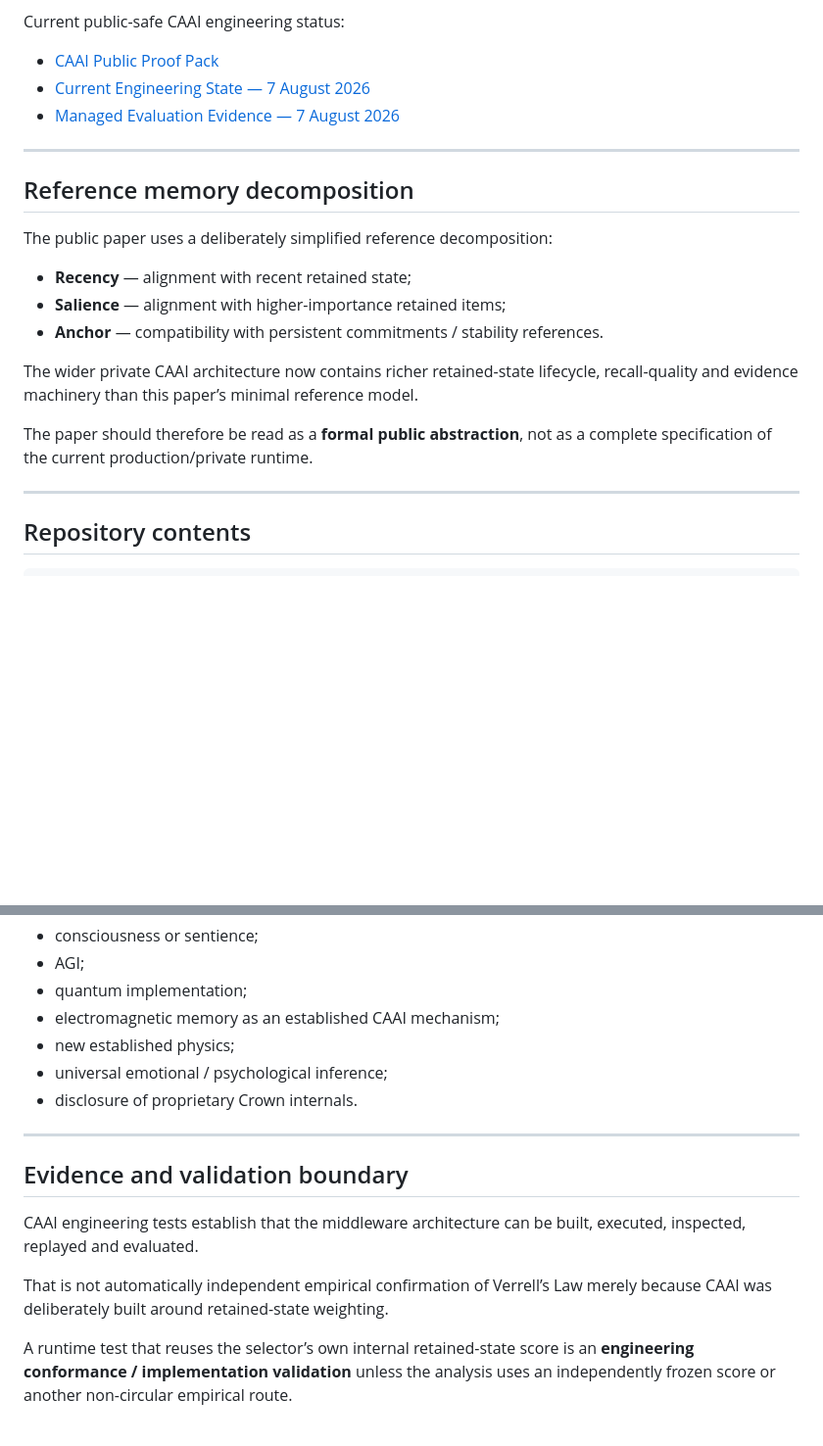
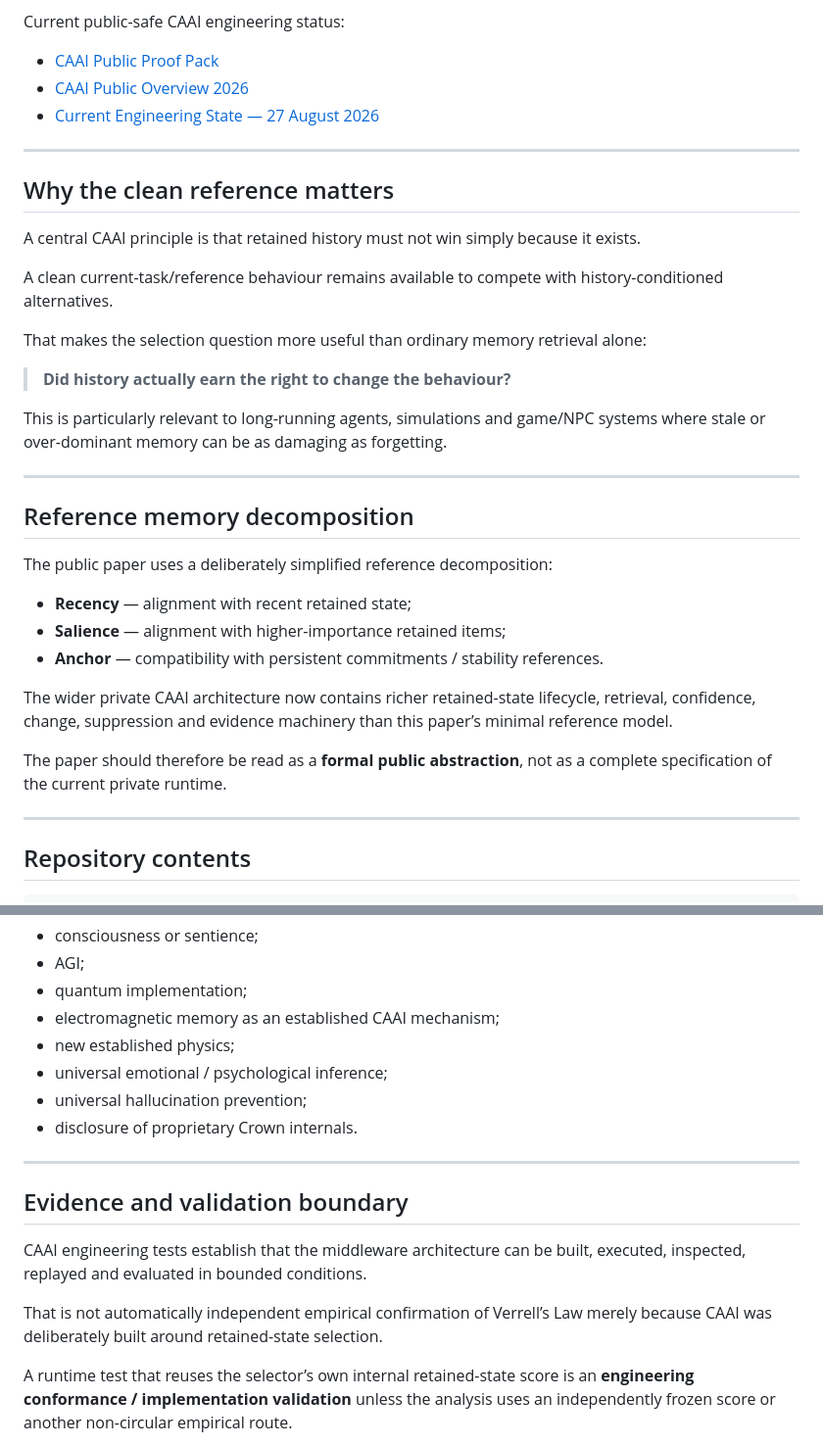
Before and after one commit to collapsefield/memory-weighted-selection, a Markdown page: README.md, 2 parts joined by grey strips. Shown at 98% size. Rendered like a GitHub page; blank space fills up the shorter version.

```diff
--- a/README.md
+++ b/README.md
@@ -49,8 +61,22 @@ That is an **engineering implementation result**, not independent empirical proo
 Current public-safe CAAI engineering status:
 
 - [CAAI Public Proof Pack](https://github.com/collapsefield/collapse-aware-ai-public-proof-pack)
-- [Current Engineering State — 7 August 2026](https://github.com/collapsefield/collapse-aware-ai-public-proof-pack/blob/main/CURRENT_ENGINEERING_STATE_2026-08-07.md)
-- [Managed Evaluation Evidence — 7 August 2026](https://github.com/collapsefield/collapse-aware-ai-public-proof-pack/blob/main/MANAGED_EVALUATION_EVIDENCE_2026-08-07.md)
+- [CAAI Public Overview 2026](https://github.com/collapsefield/collapse-aware-ai-public-proof-pack/blob/main/CAAI_PUBLIC_OVERVIEW_2026.md)
+- [Current Engineering State — 27 August 2026](https://github.com/collapsefield/collapse-aware-ai-public-proof-pack/blob/main/CURRENT_ENGINEERING_STATE_2026-08-27.md)
+
+---
+
+## Why the clean reference matters
+
+A central CAAI principle is that retained history must not win simply because it exists.
+
+A clean current-task/reference behaviour remains available to compete with history-conditioned alternatives.
+
+That makes the selection question more useful than ordinary memory retrieval alone:
+
+> **Did history actually earn the right to change the behaviour?**
+
+This is particularly relevant to long-running agents, simulations and game/NPC systems where stale or over-dominant memory can be as damaging as forgetting.
 
 ---
 
@@ -62,9 +88,9 @@ The public paper uses a deliberately simplified reference decomposition:
 - **Salience** — alignment with higher-importance retained items;
 - **Anchor** — compatibility with persistent commitments / stability references.
 
-The wider private CAAI architecture now contains richer retained-state lifecycle, recall-quality and evidence machinery than this paper’s minimal reference model.
+The wider private CAAI architecture now contains richer retained-state lifecycle, retrieval, confidence, change, suppression and evidence machinery than this paper’s minimal reference model.
 
-The paper should therefore be read as a **formal public abstraction**, not as a complete specification of the current production/private runtime.
+The paper should therefore be read as a **formal public abstraction**, not as a complete specification of the current private runtime.
 
 ---
 
@@ -116,15 +142,16 @@ It does **not** claim:
 - electromagnetic memory as an established CAAI mechanism;
 - new established physics;
 - universal emotional / psychological inference;
+- universal hallucination prevention;
 - disclosure of proprietary Crown internals.
 
 ---
 
 ## Evidence and validation boundary
 
-CAAI engineering tests establish that the middleware architecture can be built, executed, inspected, replayed and evaluated.
+CAAI engineering tests establish that the middleware architecture can be built, executed, inspected, replayed and evaluated in bounded conditions.
 
-That is not automatically independent empirical confirmation of Verrell’s Law merely because CAAI was deliberately built around retained-state weighting.
+That is not automatically independent empirical confirmation of Verrell’s Law merely because CAAI was deliberately built around retained-state selection.
 
 A runtime test that reuses the selector’s own internal retained-state score is an **engineering conformance / implementation validation** unless the analysis uses an independently frozen score or another non-circular empirical route.
 
```
Also changed, not shown: other parts of README.md (+37 -24 lines).
